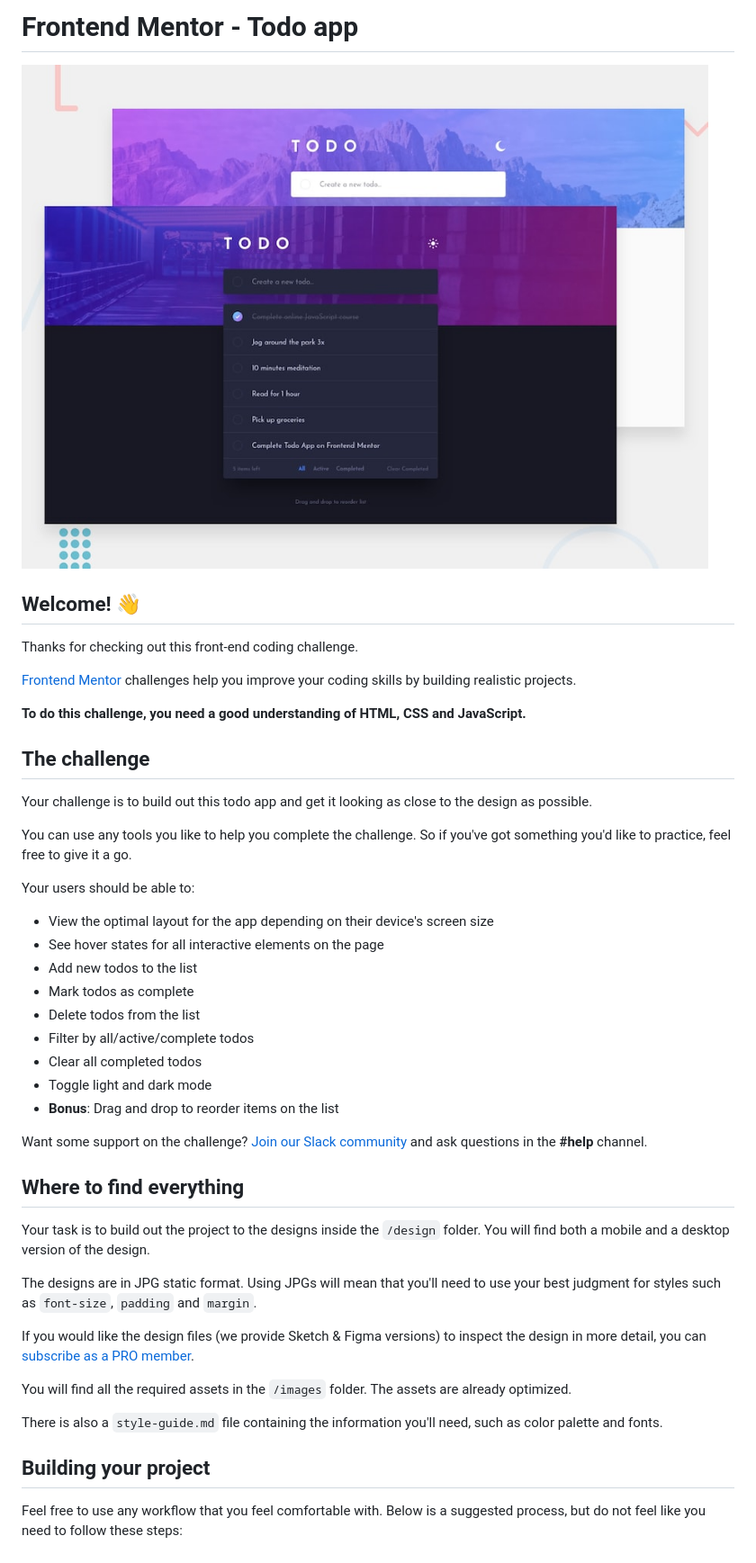
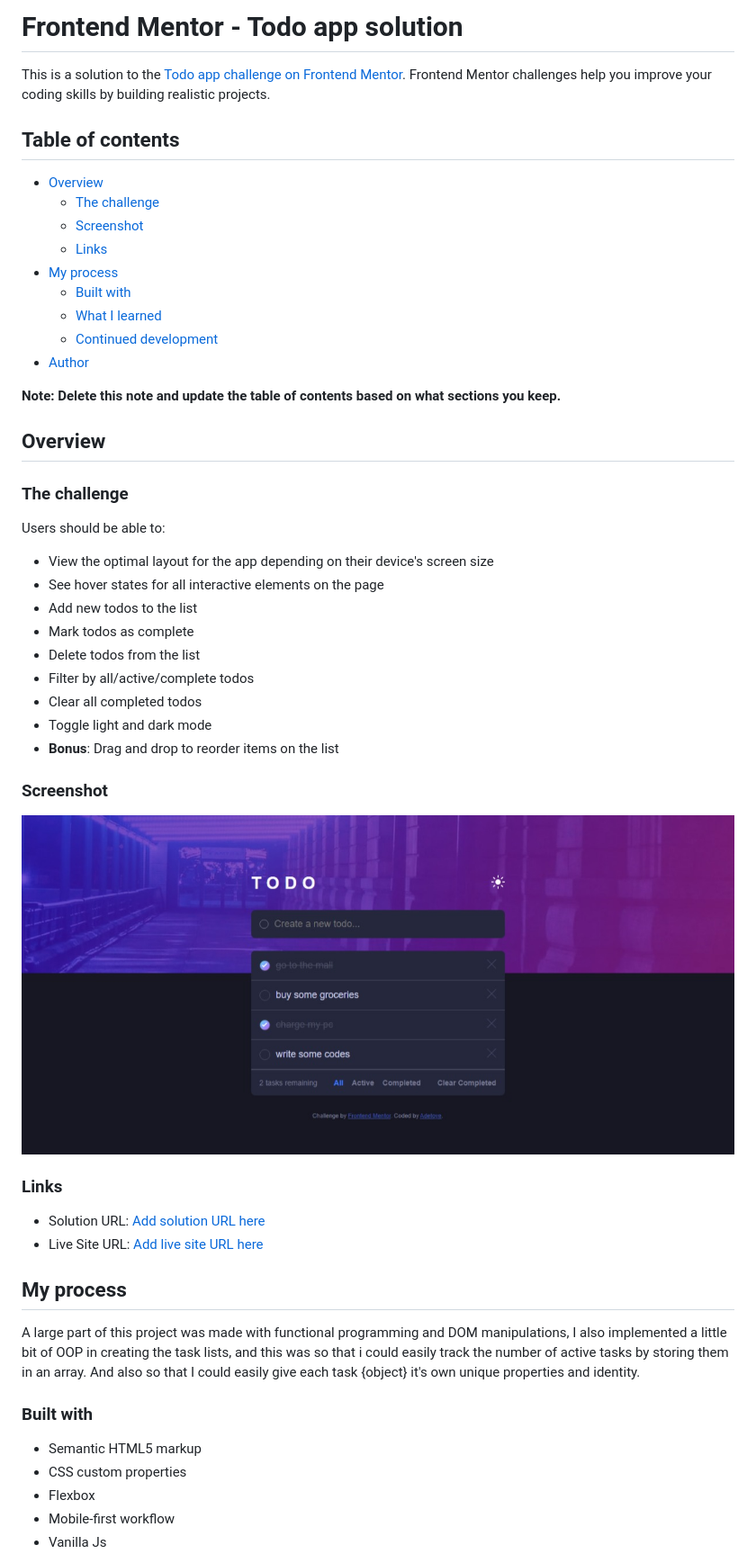
Before and after one commit to adetoye-dev/todo-app, a Markdown page: README.md, the part around the change printed below. Shown: that part at 90% size. GitHub-like rendering; pictures changed too: screenshot.jpeg (added).

```diff
--- a/README.md
+++ b/README.md
@@ -1,22 +1,26 @@
-# Frontend Mentor - Todo app
+# Frontend Mentor - Todo app solution
 
-![Design preview for the Todo app coding challenge](./design/desktop-preview.jpg)
+This is a solution to the [Todo app challenge on Frontend Mentor](https://www.frontendmentor.io/challenges/todo-app-Su1_KokOW). Frontend Mentor challenges help you improve your coding skills by building realistic projects.
 
-## Welcome! 👋
+## Table of contents
 
-Thanks for checking out this front-end coding challenge.
+- [Overview](#overview)
+  - [The challenge](#the-challenge)
+  - [Screenshot](#screenshot)
+  - [Links](#links)
+- [My process](#my-process)
+  - [Built with](#built-with)
+  - [What I learned](#what-i-learned)
+  - [Continued development](#continued-development)
+- [Author](#author)
 
-[Frontend Mentor](https://www.frontendmentor.io) challenges help you improve your coding skills by building realistic projects.
+**Note: Delete this note and update the table of contents based on what sections you keep.**
 
-**To do this challenge, you need a good understanding of HTML, CSS and JavaScript.**
+## Overview
 
-## The challenge
+### The challenge
 
-Your challenge is to build out this todo app and get it looking as close to the design as possible.
-
-You can use any tools you like to help you complete the challenge. So if you've got something you'd like to practice, feel free to give it a go.
-
-Your users should be able to:
+Users should be able to:
 
 - View the optimal layout for the app depending on their device's screen size
 - See hover states for all interactive elements on the page
@@ -28,21 +32,25 @@ Your users should be able to:
 - Toggle light and dark mode
 - **Bonus**: Drag and drop to reorder items on the list
 
-Want some support on the challenge? [Join our Slack community](https://www.frontendmentor.io/slack) and ask questions in the **#help** channel.
+### Screenshot
 
-## Where to find everything
+![](./screenshot.jpeg)
 
-Your task is to build out the project to the designs inside the `/design` folder. You will find both a mobile and a desktop version of the design.
 
-The designs are in JPG static format. Using JPGs will mean that you'll need to use your best judgment for styles such as `font-size`, `padding` and `margin`.
+### Links
 
-If you would like the design files (we provide Sketch & Figma versions) to inspect the design in more detail, you can [subscribe as a PRO member](https://www.frontendmentor.io/pro).
+- Solution URL: [Add solution URL here](https://www.frontendmentor.io/solutions/html5-css3-flexbox-mobilefirst-workflow-vanilla-js-QT68ja8vUZ)
+- Live Site URL: [Add live site URL here](https://todo-app-drab-zeta-54.vercel.app)
 
-You will find all the required assets in the `/images` folder. The assets are already optimized.
+## My process
 
-There is also a `style-guide.md` file containing the information you'll need, such as color palette and fonts.
+A large part of this project was made with functional programming and DOM manipulations, I also implemented a little bit of OOP in creating the task lists, and this was so that i could easily track the number of active tasks by storing them in an array. And also so that I could easily give each task {object} it's own unique properties and identity.
 
-## Building your project
+### Built with
 
-Feel free to use any workflow that you feel comfortable with. Below is a suggested process, but do not feel like you need to follow these steps:
+- Semantic HTML5 markup
+- CSS custom properties
+- Flexbox
+- Mobile-first workflow
+- Vanilla Js
 
```
Also changed, not shown: other parts of README.md (+30 -40 lines), README-template.md (deleted, +0 -118 lines), 1 other file.
